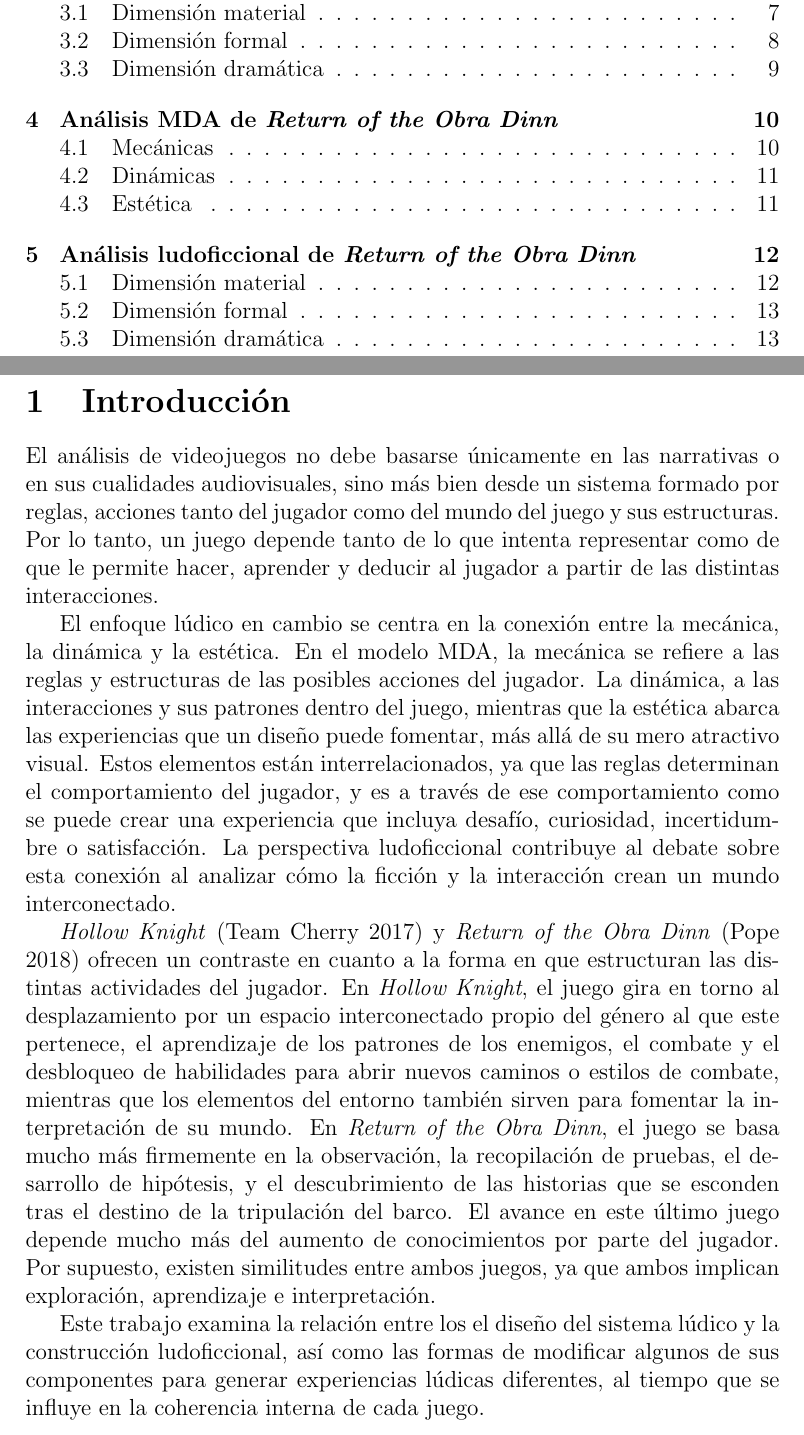
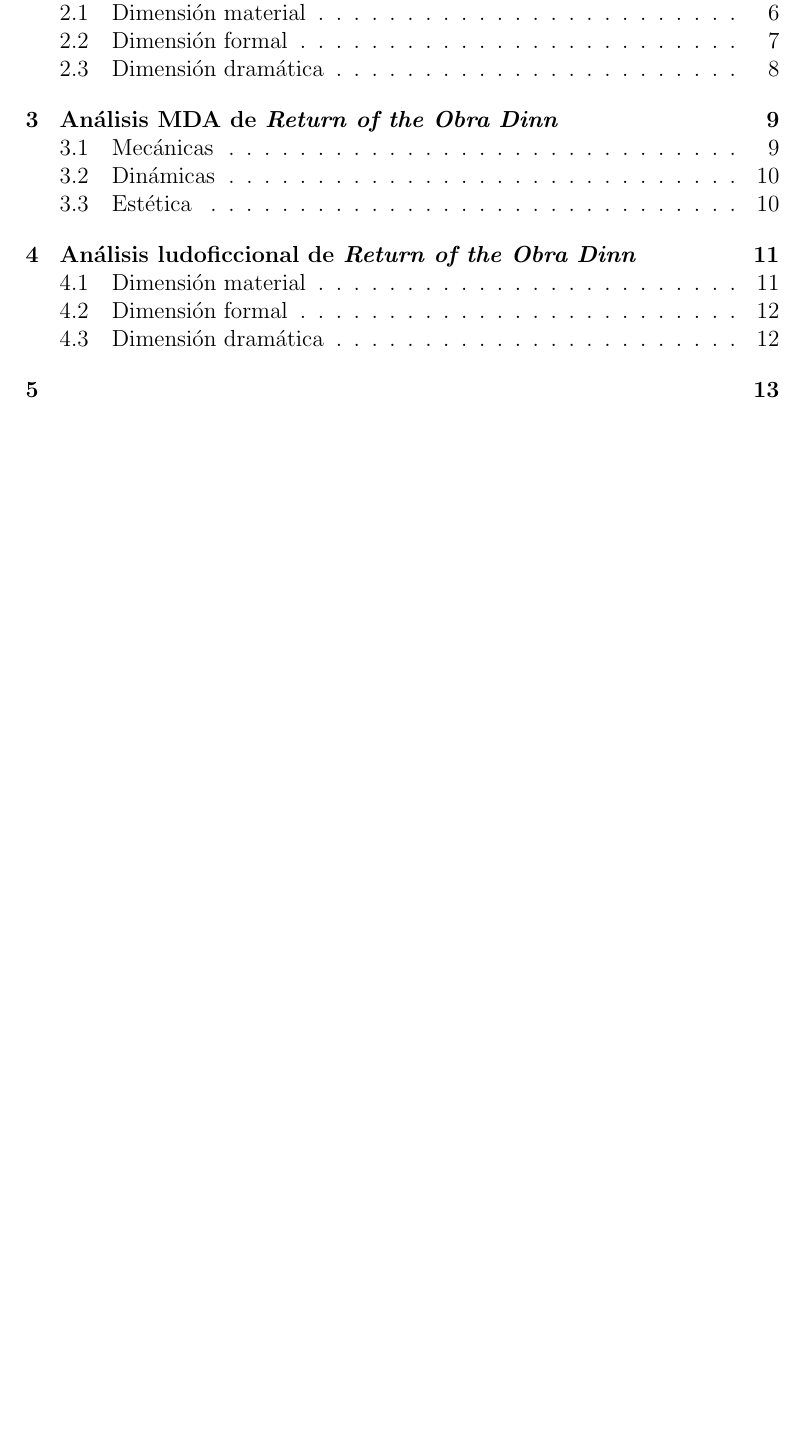
Before and after one commit to Condorbox/R1-Analizar-mundos-para-crear-otros, a LaTeX document (main.tex): two parts of pages 2 and 3 of 15 before the commit and part of page 2 of 13 after it, the two joined at a grey line, cut so that both start at the same text, the shorter picture padded with empty space. Compiled offline with pdfLaTeX.

Commit message:
Delete introduction

```diff
--- a/main.tex
+++ b/main.tex
@@ -17,16 +17,6 @@
 \tableofcontents
 \newpage
 
-\section{Introducción}
-El análisis de videojuegos no debe basarse únicamente en las narrativas o en sus cualidades audiovisuales, sino más bien desde un sistema formado por reglas, acciones tanto del jugador como del mundo del juego y sus estructuras. Por lo tanto, un juego depende tanto de lo que intenta representar como de que le permite hacer, aprender y deducir al jugador a partir de las distintas interacciones.
-
-El enfoque lúdico en cambio se centra en la conexión entre la mecánica, la dinámica y la estética. En el modelo MDA, la mecánica se refiere a las reglas y estructuras de las posibles acciones del jugador. La dinámica, a las interacciones y sus patrones dentro del juego, mientras que la estética abarca las experiencias que un diseño puede fomentar, más allá de su mero atractivo visual. Estos elementos están interrelacionados, ya que las reglas determinan el comportamiento del jugador, y es a través de ese comportamiento como se puede crear una experiencia que incluya desafío, curiosidad, incertidumbre o satisfacción. La perspectiva ludoficcional contribuye al debate sobre esta conexión al analizar cómo la ficción y la interacción crean un mundo interconectado.
-
-\textit{Hollow Knight} \parencite{hollowknight2017} y \textit{Return of the Obra Dinn} \parencite{obradinn2018} ofrecen un contraste en cuanto a la forma en que estructuran las distintas actividades del jugador. En \textit{Hollow Knight}, el juego gira en torno al desplazamiento por un espacio interconectado propio del género al que este pertenece, el aprendizaje de los patrones de los enemigos, el combate y el desbloqueo de habilidades para abrir nuevos caminos o estilos de combate, mientras que los elementos del entorno también sirven para fomentar la interpretación de su mundo. En \textit{Return of the Obra Dinn}, el juego se basa mucho más firmemente en la observación, la recopilación de pruebas, el desarrollo de hipótesis, y el descubrimiento de las historias que se esconden tras el destino de la tripulación del barco. El avance en este último juego depende mucho más del aumento de conocimientos por parte del jugador. Por supuesto, existen similitudes entre ambos juegos, ya que ambos implican exploración, aprendizaje e interpretación.
-
-Este trabajo examina la relación entre los el diseño del sistema lúdico y la construcción ludoficcional, así como las formas de modificar algunos de sus componentes para generar experiencias lúdicas diferentes, al tiempo que se influye en la coherencia interna de cada juego.
-
-\newpage
 \section{Análisis MDA de \textit{Hollow Knight}}
 
 \subsection{Mecánicas}
```
Also changed, not shown: main.pdf, main.tex (2 more changed lines), 3 other files.
